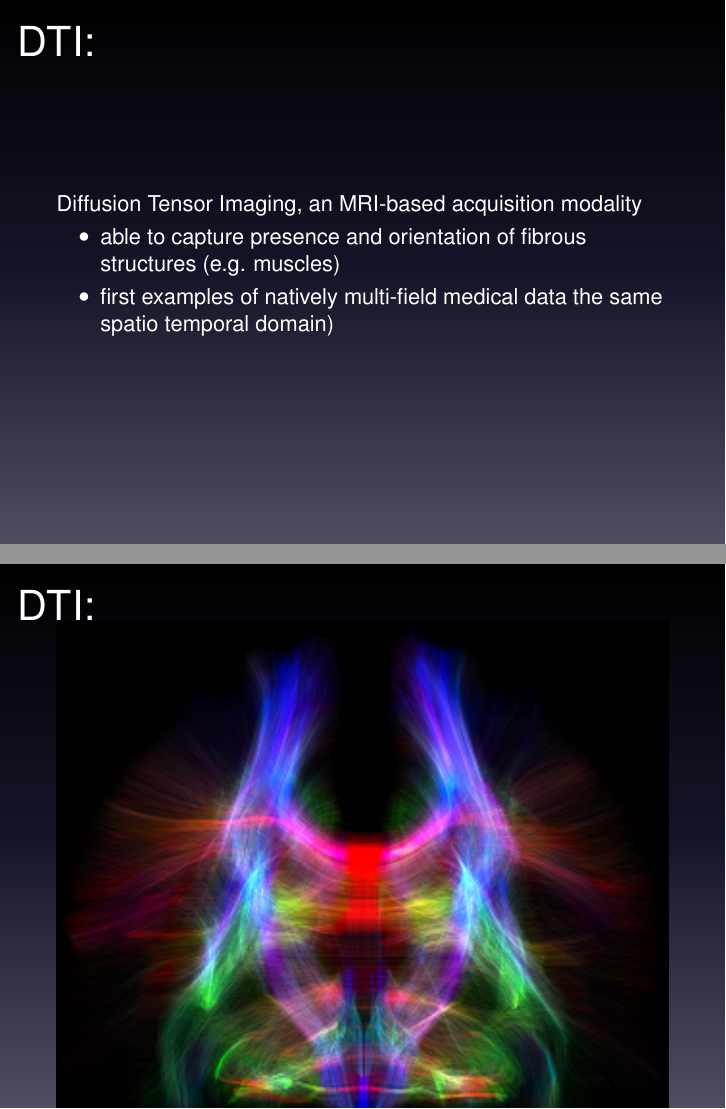
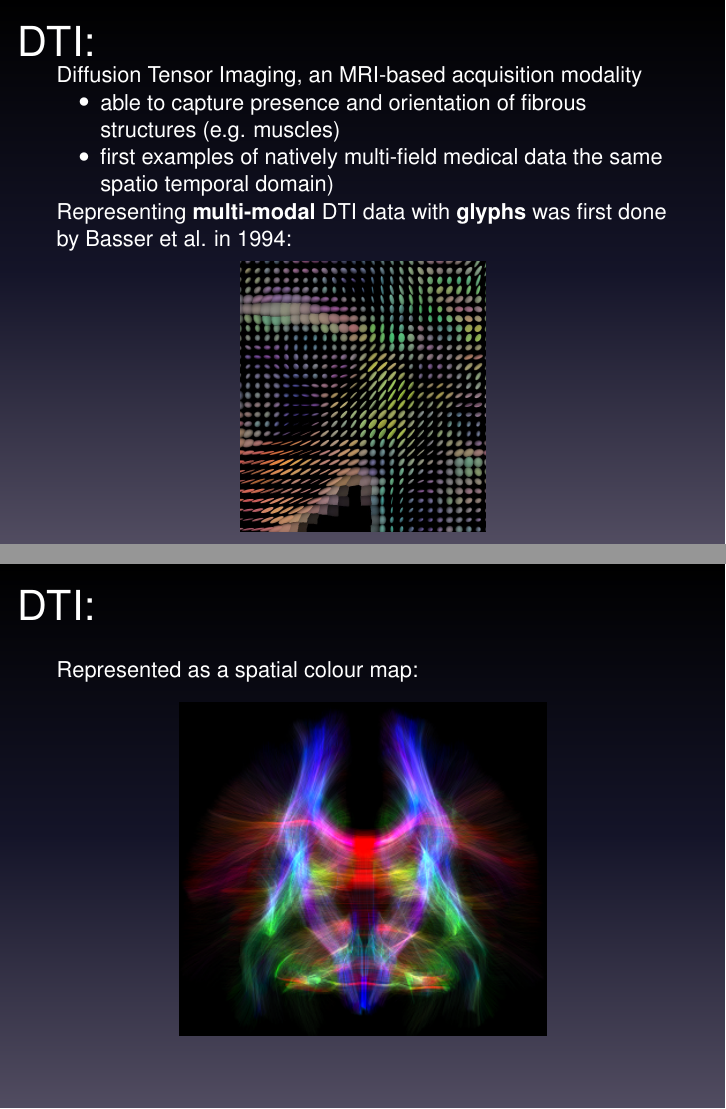
Before and after one commit to chielk/beautiful_data, LaTeX slides (presentation/presentation.tex): pages 10 and 12 of 16 before the commit and pages 7 and 8 of 15 after it, joined at a grey line. Compiled offline with pdfLaTeX.

Commit message:
Manual merge.

```diff
--- a/presentation/presentation.tex
+++ b/presentation/presentation.tex
@@ -73,3 +77,24 @@
+\begin{frame}
+	\frametitle{DTI:} % 2.3
+	Diffusion Tensor Imaging, an MRI-based acquisition modality
+	\begin{itemize}
+		\item able to capture presence and orientation of fibrous structures
+(e.g. muscles)
+		\item first examples of natively multi-field medical data %(multiple parameters over
+the same spatio temporal domain)
+	\end{itemize}
+	Representing \textbf{multi-modal} DTI data with \textbf{glyphs} was first
+	done by Basser et al. in 1994:
+	\begin{center}
+		\includegraphics[width=.4\textwidth]{images/dti}
+	\end{center}
+\end{frame}
+
+\begin{frame}
+	\frametitle{DTI:}
+	Represented as a spatial colour map:
+	\begin{center}
+		\includegraphics[width=.6\textwidth]{images/tractography}
 	\end{center}
 \end{frame}
 
@@ -102,10 +124,0 @@ gradients
-\begin{frame}
-	\frametitle{DTI:} % 2.3
-	Diffusion Tensor Imaging, an MRI-based acquisition modality
-	\begin{itemize}
-		\item able to capture presence and orientation of fibrous structures
-(e.g. muscles)
-		\item first examples of natively multi-field medical data %(multiple parameters over
-the same spatio temporal domain)
-	\end{itemize}
-\end{frame}
@@ -118,6 +125,3 @@ the same spatio temporal domain)
-\begin{frame}
-	\frametitle{DTI:}
-	\includegraphics[width=\textwidth]{images/tractography}
 \end{frame}
 
 \begin{frame}
```
Also changed, not shown: presentation/images/ms_time.png (added), presentation/presentation.tex (24 more changed lines).
